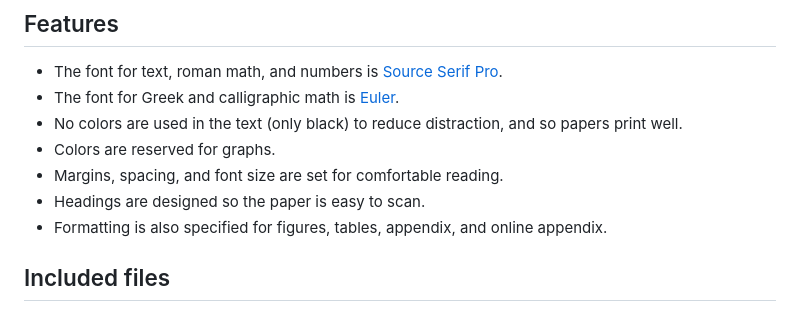
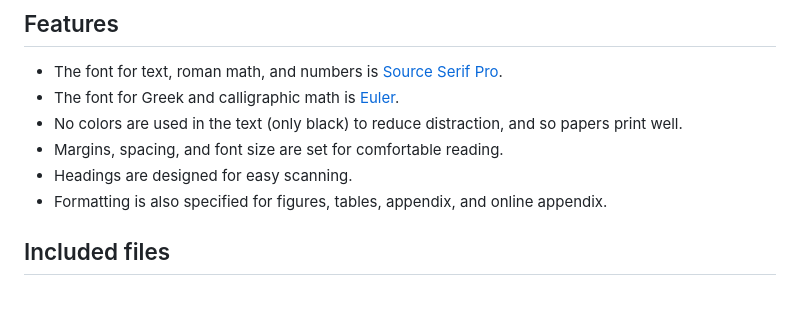
Before and after one commit to aimat-lab/opXRD-paper, a Markdown page: README.md, the part around the change. Drawn GitHub-style.

```diff
--- a/README.md
+++ b/README.md
@@ -11,9 +11,8 @@ The template's documentation is available at https://pascalmichaillat.org/d2/.
 + The font for text, roman math, and numbers is [Source Serif Pro](https://fonts.google.com/specimen/Source+Serif+Pro).
 + The font for Greek and calligraphic math is [Euler](http://luc.devroye.org/fonts-26139.html).
 + No colors are used in the text (only black) to reduce distraction, and so papers print well.
-+ Colors are reserved for graphs.
 + Margins, spacing, and font size are set for comfortable reading.
-+ Headings are designed so the paper is easy to scan.
++ Headings are designed for easy scanning.
 + Formatting is also specified for figures, tables, appendix, and online appendix.
 
 ## Included files
```
